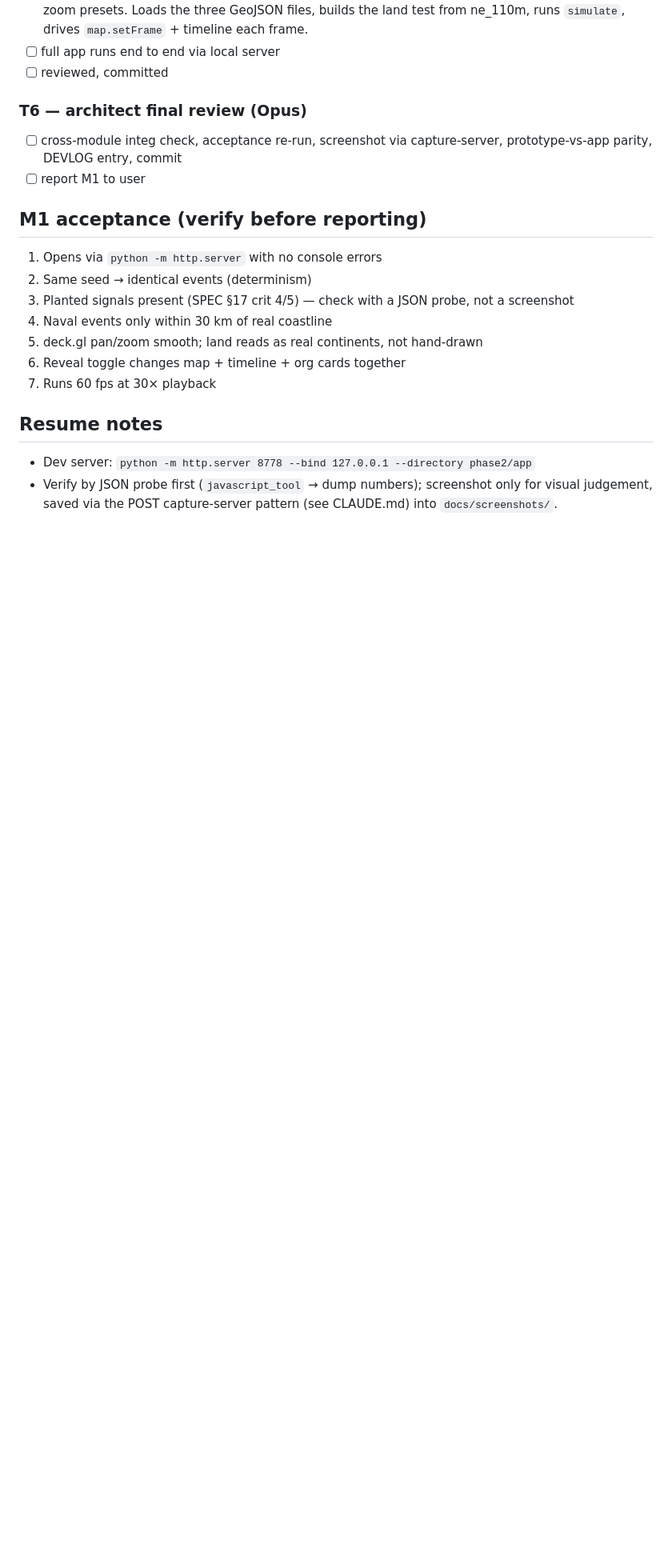
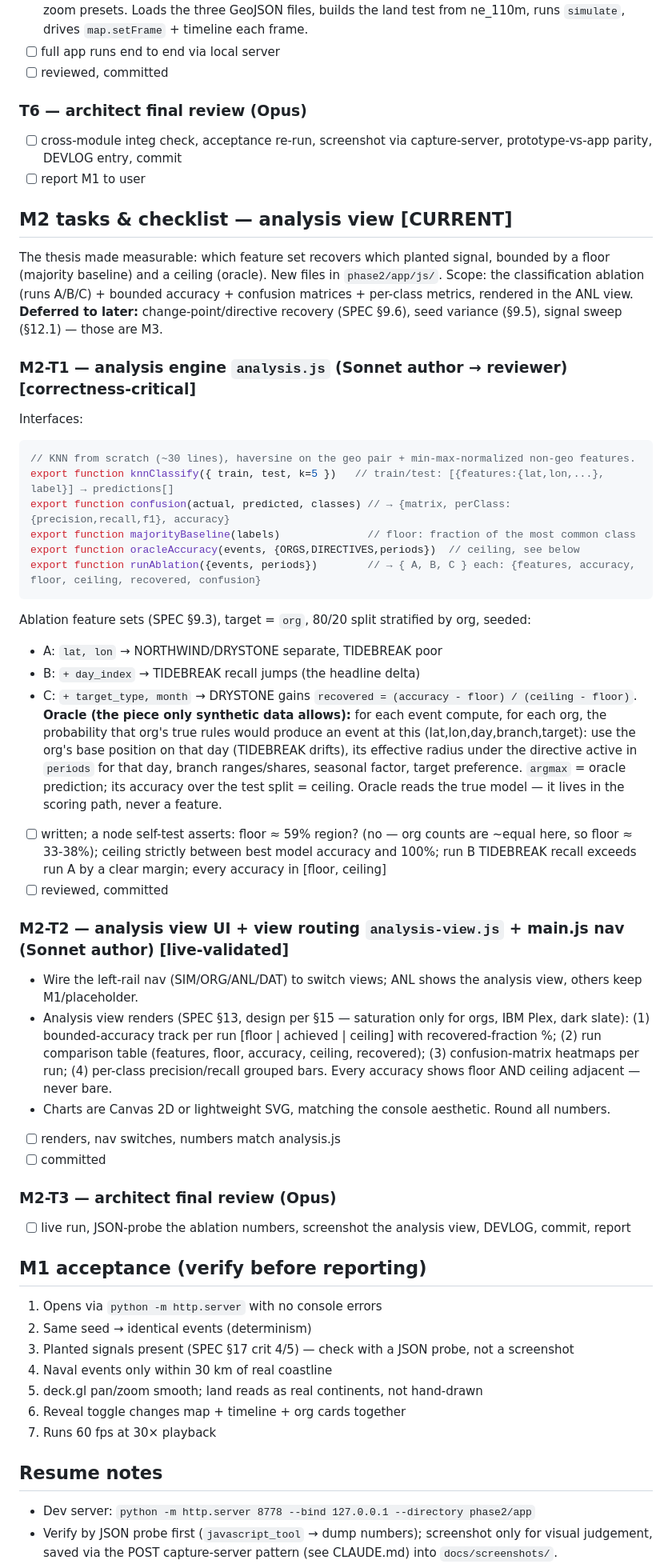
Before and after one commit to noviz-domino/data-value-sandbox, a Markdown page: docs/phase2/BUILD_PLAN.md, the part around the change. Shown at 80% size. Drawn GitHub-style; blank space fills up the shorter version.

Commit message:
docs: M2 분석 뷰 태스크·인터페이스 명세 (ablation·floor/ceiling·오라클)

````diff
--- a/docs/phase2/BUILD_PLAN.md
+++ b/docs/phase2/BUILD_PLAN.md
@@ -136,6 +136,39 @@ State object (SPEC §4), playback loop, control handlers, reveal, org visibility
 - [ ] cross-module integ check, acceptance re-run, screenshot via capture-server, prototype-vs-app parity, DEVLOG entry, commit
 - [ ] report M1 to user
 
+## M2 tasks & checklist — analysis view [CURRENT]
+
+The thesis made measurable: which feature set recovers which planted signal, bounded by a floor (majority baseline) and a ceiling (oracle). New files in `phase2/app/js/`. Scope: the classification ablation (runs A/B/C) + bounded accuracy + confusion matrices + per-class metrics, rendered in the ANL view. **Deferred to later:** change-point/directive recovery (SPEC §9.6), seed variance (§9.5), signal sweep (§12.1) — those are M3.
+
+### M2-T1 — analysis engine `analysis.js` (Sonnet author → reviewer) [correctness-critical]
+Interfaces:
+```js
+// KNN from scratch (~30 lines), haversine on the geo pair + min-max-normalized non-geo features.
+export function knnClassify({ train, test, k=5 })   // train/test: [{features:{lat,lon,...}, label}] → predictions[]
+export function confusion(actual, predicted, classes) // → {matrix, perClass:{precision,recall,f1}, accuracy}
+export function majorityBaseline(labels)              // floor: fraction of the most common class
+export function oracleAccuracy(events, {ORGS,DIRECTIVES,periods})  // ceiling, see below
+export function runAblation({events, periods})        // → { A, B, C } each: {features, accuracy, floor, ceiling, recovered, confusion}
+```
+Ablation feature sets (SPEC §9.3), target = `org`, 80/20 split stratified by org, seeded:
+- A: `lat, lon`  → NORTHWIND/DRYSTONE separate, TIDEBREAK poor
+- B: `+ day_index` → TIDEBREAK recall jumps (the headline delta)
+- C: `+ target_type, month` → DRYSTONE gains
+`recovered = (accuracy - floor) / (ceiling - floor)`.
+**Oracle (the piece only synthetic data allows):** for each event compute, for each org, the probability that org's true rules would produce an event at this (lat,lon,day,branch,target): use the org's base position on that day (TIDEBREAK drifts), its effective radius under the directive active in `periods` for that day, branch ranges/shares, seasonal factor, target preference. `argmax` = oracle prediction; its accuracy over the test split = ceiling. Oracle reads the true model — it lives in the scoring path, never a feature.
+- [ ] written; a node self-test asserts: floor ≈ 59% region? (no — org counts are ~equal here, so floor ≈ 33-38%); ceiling strictly between best model accuracy and 100%; run B TIDEBREAK recall exceeds run A by a clear margin; every accuracy in [floor, ceiling]
+- [ ] reviewed, committed
+
+### M2-T2 — analysis view UI + view routing `analysis-view.js` + main.js nav (Sonnet author) [live-validated]
+- Wire the left-rail nav (SIM/ORG/ANL/DAT) to switch views; ANL shows the analysis view, others keep M1/placeholder.
+- Analysis view renders (SPEC §13, design per §15 — saturation only for orgs, IBM Plex, dark slate): (1) bounded-accuracy track per run [floor | achieved | ceiling] with recovered-fraction %; (2) run comparison table (features, floor, accuracy, ceiling, recovered); (3) confusion-matrix heatmaps per run; (4) per-class precision/recall grouped bars. Every accuracy shows floor AND ceiling adjacent — never bare.
+- Charts are Canvas 2D or lightweight SVG, matching the console aesthetic. Round all numbers.
+- [ ] renders, nav switches, numbers match analysis.js
+- [ ] committed
+
+### M2-T3 — architect final review (Opus)
+- [ ] live run, JSON-probe the ablation numbers, screenshot the analysis view, DEVLOG, commit, report
+
 ## M1 acceptance (verify before reporting)
 1. Opens via `python -m http.server` with no console errors
 2. Same seed → identical events (determinism)
````
